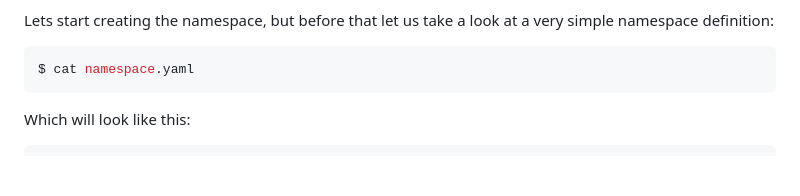
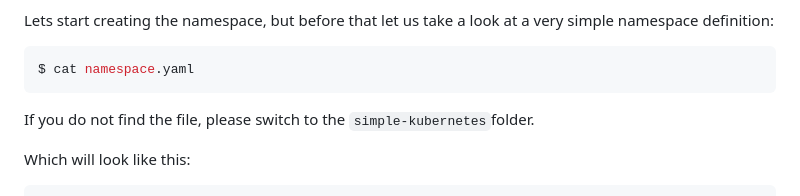
Before and after one commit to neticdk/k8s-workshop, a Markdown page: simple-kubernetes/README.md, the part around the change. Drawn GitHub-style; blank space fills up the shorter version.

Commit message:
expliciting location

````diff
--- a/simple-kubernetes/README.md
+++ b/simple-kubernetes/README.md
@@ -397,6 +397,8 @@ Lets start creating the namespace, but before that let us take a look at a very
 ```bash
 $ cat namespace.yaml
 ```
+
+If you do not find the file, please switch to the `simple-kubernetes`folder.
 
 Which will look like this:
 
````
